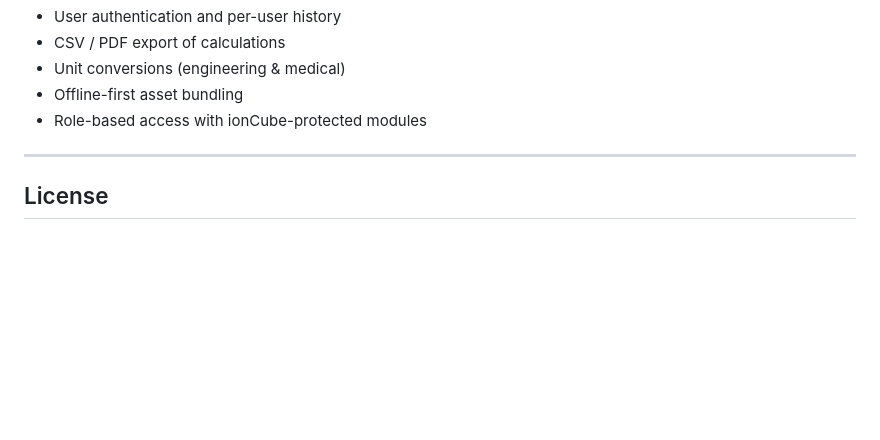
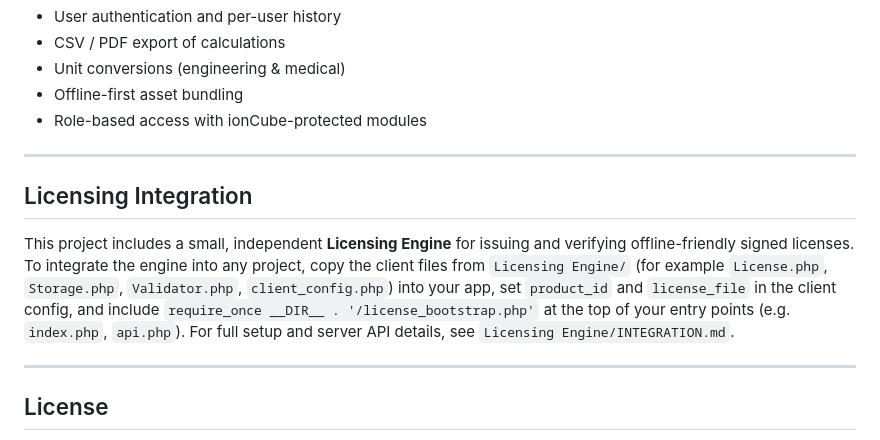
Before and after one commit to Golhun/calcpro_calculator, a Markdown page: README.md, the part around the change. Drawn GitHub-style; blank space fills up the shorter version.

Commit message:
docs(license): add integration guide and README snippet

```diff
--- a/README.md
+++ b/README.md
@@ -215,6 +215,12 @@ git push -u origin main
 
 ---
 
+## Licensing Integration
+
+This project includes a small, independent **Licensing Engine** for issuing and verifying offline-friendly signed licenses. To integrate the engine into any project, copy the client files from `Licensing Engine/` (for example `License.php`, `Storage.php`, `Validator.php`, `client_config.php`) into your app, set `product_id` and `license_file` in the client config, and include `require_once __DIR__ . '/license_bootstrap.php'` at the top of your entry points (e.g. `index.php`, `api.php`). For full setup and server API details, see `Licensing Engine/INTEGRATION.md`.
+
+---
+
 ## License
 
 MIT License
```
Also changed, not shown: Licensing Engine/INTEGRATION.md (added, +146 -0 lines).
